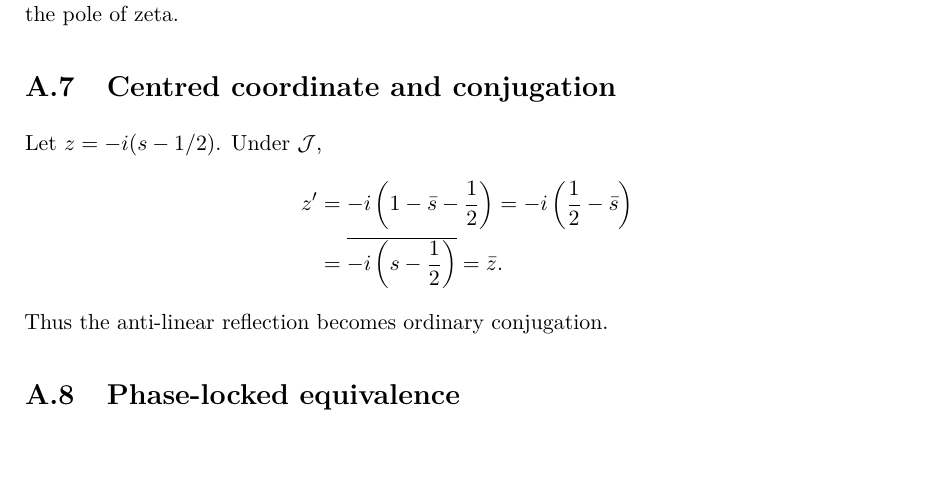
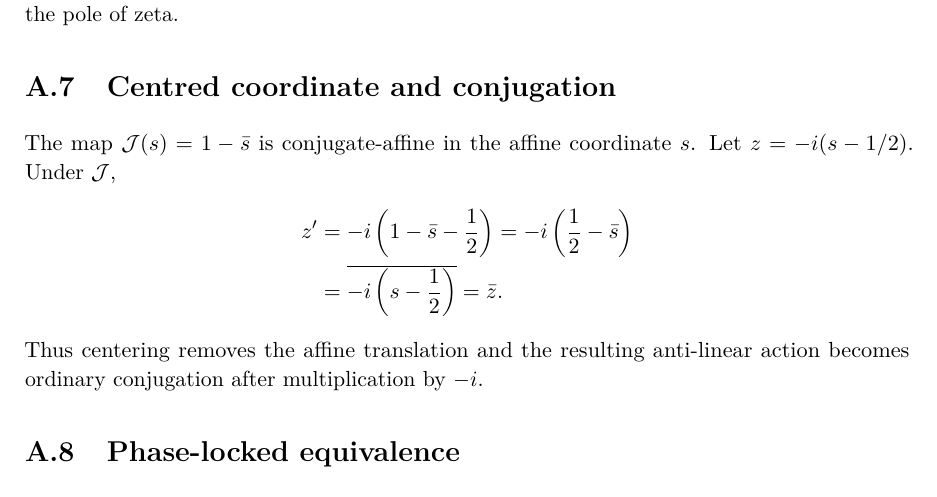
Before and after one commit to AdrianLipa90/secret-of-a-half, a LaTeX thesis (monograph/main.tex, which reads monograph/appendices/A_elementary_proofs.tex): part of page 210 of 225, cut so that both start at the same text, the shorter picture padded with empty space. Compiled offline with pdfLaTeX.

Commit message:
Semantic audit: correct centered involution terminology in elementary proofs

```diff
--- a/monograph/appendices/A_elementary_proofs.tex
+++ b/monograph/appendices/A_elementary_proofs.tex
@@ -119,13 +119,13 @@ For $k\neq0$, $\zeta$ is finite and the eta function has a zero. For $k=0$, the
 
 \section{Centred coordinate and conjugation}
 
-Let $z=-i(s-1/2)$. Under $\J$,
+The map $\J(s)=1-\bar s$ is conjugate-affine in the affine coordinate $s$. Let $z=-i(s-1/2)$. Under $\J$,
 \begin{align*}
  z'&=-i\left(1-\bar s-\frac12\right)
  =-i\left(\frac12-\bar s\right)\\
  &=\overline{-i\left(s-\frac12\right)}=\bar z.
 \end{align*}
-Thus the anti-linear reflection becomes ordinary conjugation.
+Thus centering removes the affine translation and the resulting anti-linear action becomes ordinary conjugation after multiplication by $-i$.
 
 \section{Phase-locked equivalence}
 
```
